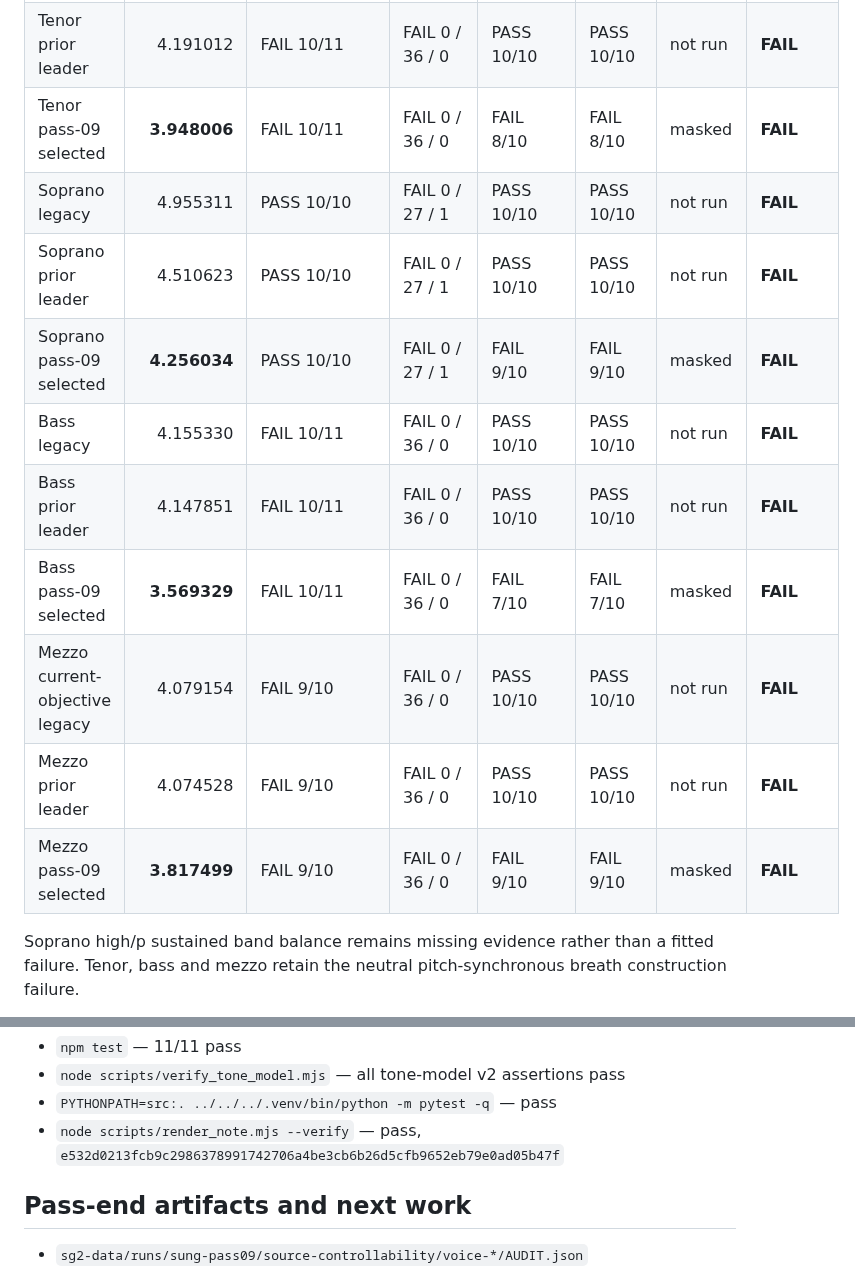
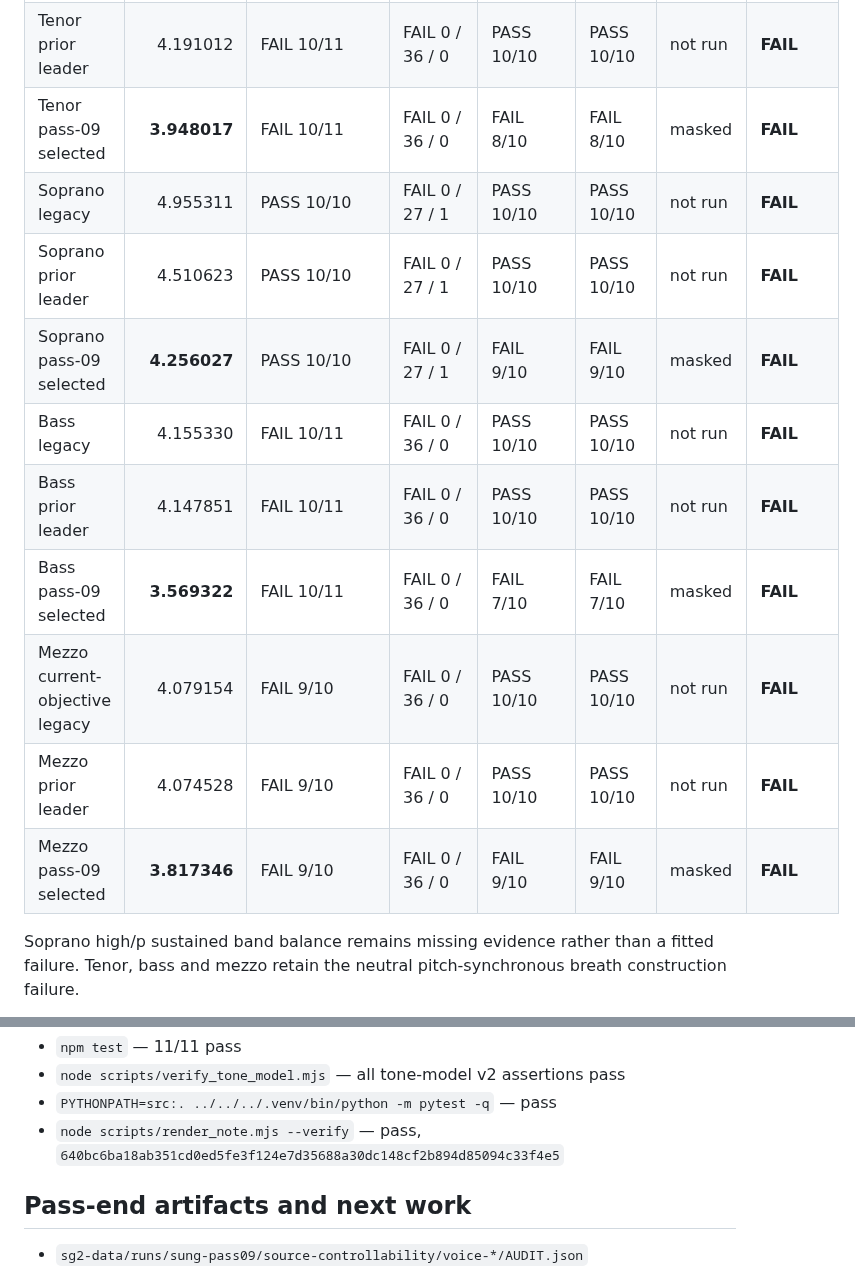
Before and after one commit to maracman/soundinator, a Markdown page: docs/sg2/SUNG_PASS_09_REPORT.md, 2 parts joined by grey strips. Rendered like a GitHub page.

```diff
--- a/docs/sg2/SUNG_PASS_09_REPORT.md
+++ b/docs/sg2/SUNG_PASS_09_REPORT.md
@@ -48,16 +49,16 @@ separately pending and breath values/weight remain neutral.
 |---|---:|---|---|---|---|---|---|
 | Tenor legacy | 4.289210 | FAIL 10/11 | FAIL 0 pass / 36 fail / 0 missing | PASS 10/10 | PASS 10/10 | not run | **FAIL** |
 | Tenor prior leader | 4.191012 | FAIL 10/11 | FAIL 0 / 36 / 0 | PASS 10/10 | PASS 10/10 | not run | **FAIL** |
-| Tenor pass-09 selected | **3.948006** | FAIL 10/11 | FAIL 0 / 36 / 0 | FAIL 8/10 | FAIL 8/10 | masked | **FAIL** |
+| Tenor pass-09 selected | **3.948017** | FAIL 10/11 | FAIL 0 / 36 / 0 | FAIL 8/10 | FAIL 8/10 | masked | **FAIL** |
 | Soprano legacy | 4.955311 | PASS 10/10 | FAIL 0 / 27 / 1 | PASS 10/10 | PASS 10/10 | not run | **FAIL** |
 | Soprano prior leader | 4.510623 | PASS 10/10 | FAIL 0 / 27 / 1 | PASS 10/10 | PASS 10/10 | not run | **FAIL** |
-| Soprano pass-09 selected | **4.256034** | PASS 10/10 | FAIL 0 / 27 / 1 | FAIL 9/10 | FAIL 9/10 | masked | **FAIL** |
+| Soprano pass-09 selected | **4.256027** | PASS 10/10 | FAIL 0 / 27 / 1 | FAIL 9/10 | FAIL 9/10 | masked | **FAIL** |
 | Bass legacy | 4.155330 | FAIL 10/11 | FAIL 0 / 36 / 0 | PASS 10/10 | PASS 10/10 | not run | **FAIL** |
 | Bass prior leader | 4.147851 | FAIL 10/11 | FAIL 0 / 36 / 0 | PASS 10/10 | PASS 10/10 | not run | **FAIL** |
-| Bass pass-09 selected | **3.569329** | FAIL 10/11 | FAIL 0 / 36 / 0 | FAIL 7/10 | FAIL 7/10 | masked | **FAIL** |
+| Bass pass-09 selected | **3.569322** | FAIL 10/11 | FAIL 0 / 36 / 0 | FAIL 7/10 | FAIL 7/10 | masked | **FAIL** |
 | Mezzo current-objective legacy | 4.079154 | FAIL 9/10 | FAIL 0 / 36 / 0 | PASS 10/10 | PASS 10/10 | not run | **FAIL** |
 | Mezzo prior leader | 4.074528 | FAIL 9/10 | FAIL 0 / 36 / 0 | PASS 10/10 | PASS 10/10 | not run | **FAIL** |
-| Mezzo pass-09 selected | **3.817499** | FAIL 9/10 | FAIL 0 / 36 / 0 | FAIL 9/10 | FAIL 9/10 | masked | **FAIL** |
+| Mezzo pass-09 selected | **3.817346** | FAIL 9/10 | FAIL 0 / 36 / 0 | FAIL 9/10 | FAIL 9/10 | masked | **FAIL** |
 
 Soprano high/p sustained band balance remains missing evidence rather than a
 fitted failure. Tenor, bass and mezzo retain the neutral pitch-synchronous
@@ -141,7 +142,7 @@ voices, and the rebuilt `sg2-data/listen.html` was checked to link the selected
 - `node scripts/verify_tone_model.mjs` — all tone-model v2 assertions pass
 - `PYTHONPATH=src:. ../../../.venv/bin/python -m pytest -q` — pass
 - `node scripts/render_note.mjs --verify` — pass,
-  `e532d0213fcb9c2986378991742706a4be3cb6b26d5cfb9652eb79e0ad05b47f`
+  `640bc6ba18ab351cd0ed5fe3f124e7d35688a30dc148cf2b894d85094c33f4e5`
 
 ## Pass-end artifacts and next work
 
```
Also changed, not shown: other parts of docs/sg2/SUNG_PASS_09_REPORT.md (+15 -14 lines), docs/sg2/TECHNIQUES_EXCHANGE.md (+1 -1 lines).
